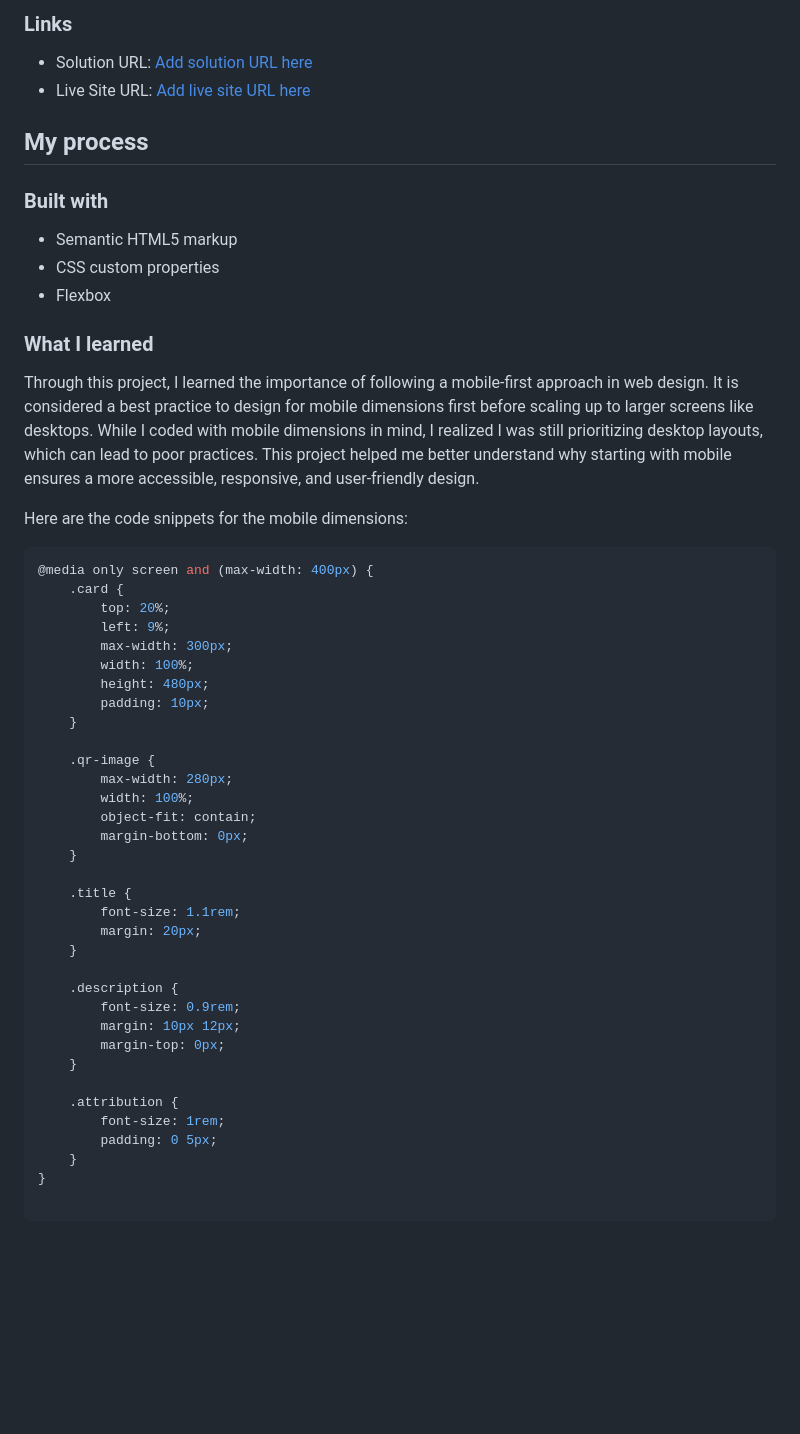
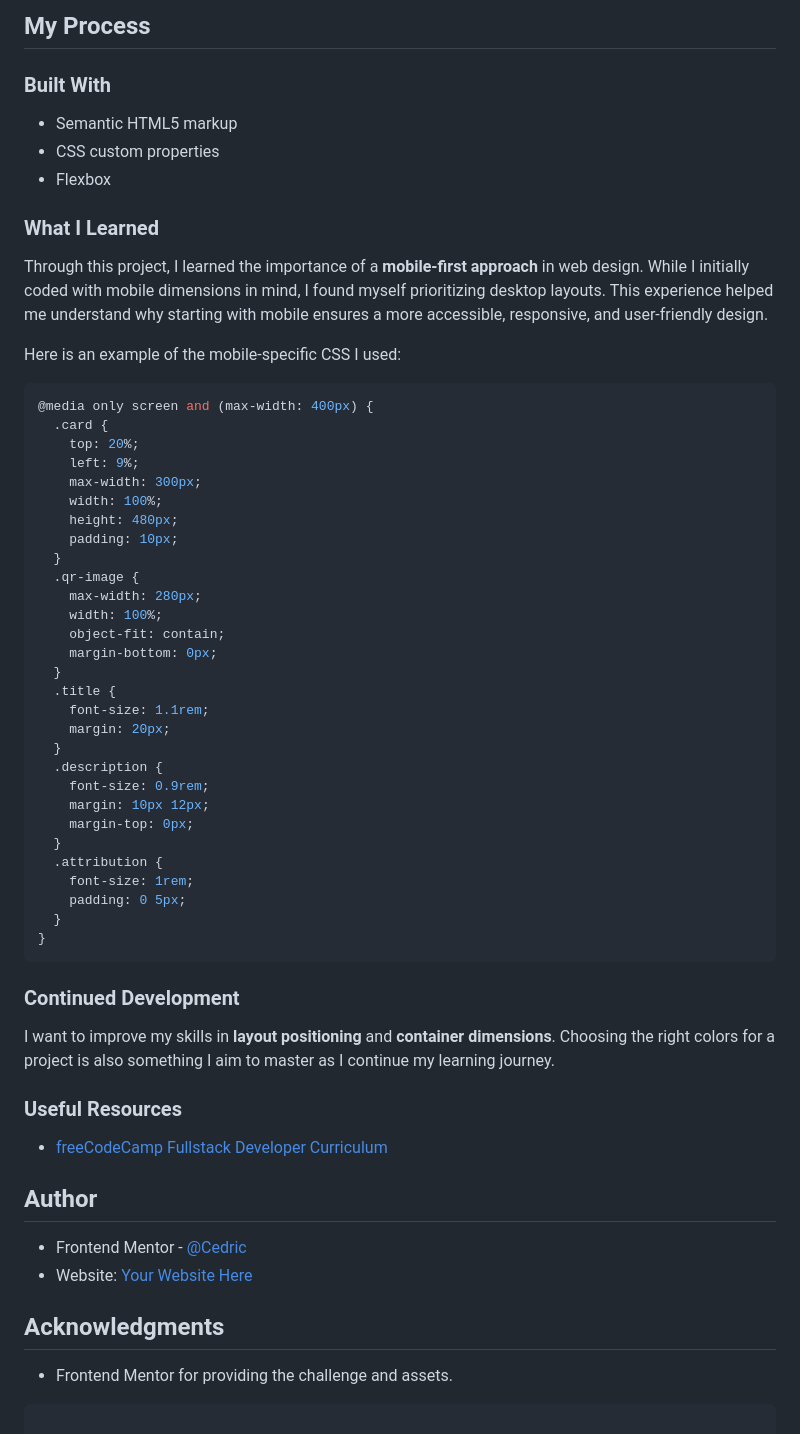
Before and after one commit to Cedric-Celestino/qr-code-project, a Markdown page: README.md, the part around one of its changes. Drawn GitHub-style; blank space fills up the shorter version.

`````diff
--- a/README.md
+++ b/README.md
@@ -39,57 +43,64 @@ This is a solution to the [QR code component challenge on Frontend Mentor](https
 
-### Links
+## My Process
 
-- Solution URL: [Add solution URL here](https://your-solution-url.com)
-- Live Site URL: [Add live site URL here](https://your-live-site-url.com)
-
-## My process
-
-### Built with
-
+### Built With
 - Semantic HTML5 markup
 - CSS custom properties
 - Flexbox
 
-### What I learned
+### What I Learned
+Through this project, I learned the importance of a **mobile-first approach** in web design. While I initially coded with mobile dimensions in mind, I found myself prioritizing desktop layouts. This experience helped me understand why starting with mobile ensures a more accessible, responsive, and user-friendly design.
 
-Through this project, I learned the importance of following a mobile-first approach in web design. It is considered a best practice to design for mobile dimensions first before scaling up to larger screens like desktops. While I coded with mobile dimensions in mind, I realized I was still prioritizing desktop layouts, which can lead to poor practices. This project helped me better understand why starting with mobile ensures a more accessible, responsive, and user-friendly design.
-
-Here are the code snippets for the mobile dimensions:
+Here is an example of the mobile-specific CSS I used:
 
 ```css
 @media only screen and (max-width: 400px) {
-    .card {
-        top: 20%;
-        left: 9%;
-        max-width: 300px;
-        width: 100%;
-        height: 480px;
-        padding: 10px;
-    }
+  .card {
+    top: 20%;
+    left: 9%;
+    max-width: 300px;
+    width: 100%;
+    height: 480px;
+    padding: 10px;
+  }
+  .qr-image {
+    max-width: 280px;
+    width: 100%;
+    object-fit: contain;
+    margin-bottom: 0px;
+  }
+  .title {
+    font-size: 1.1rem;
+    margin: 20px;
+  }
+  .description {
+    font-size: 0.9rem;
+    margin: 10px 12px;
+    margin-top: 0px;
+  }
+  .attribution {
+    font-size: 1rem;
+    padding: 0 5px;
+  }
+}
+````
 
-    .qr-image {
-        max-width: 280px;
-        width: 100%;
-        object-fit: contain;
-        margin-bottom: 0px;
-    }
+### Continued Development
 
-    .title {
-        font-size: 1.1rem;
-        margin: 20px;
-    }
+I want to improve my skills in **layout positioning** and **container dimensions**. Choosing the right colors for a project is also something I aim to master as I continue my learning journey.
 
-    .description {
-        font-size: 0.9rem;
-        margin: 10px 12px;
-        margin-top: 0px;
-    }
+### Useful Resources
 
-    .attribution {
-        font-size: 1rem;
-        padding: 0 5px;
-    }
-}
+* [freeCodeCamp Fullstack Developer Curriculum](https://www.freecodecamp.org/)
+
+## Author
+
+* Frontend Mentor - [@Cedric](https://www.frontendmentor.io/profile/Cedric-Celestino)
+* Website: [Your Website Here](https://www.your-site.com)
+
+## Acknowledgments
+
+* Frontend Mentor for providing the challenge and assets.
 
 ```
 
`````
Also changed, not shown: other parts of README.md (+30 -45 lines).
